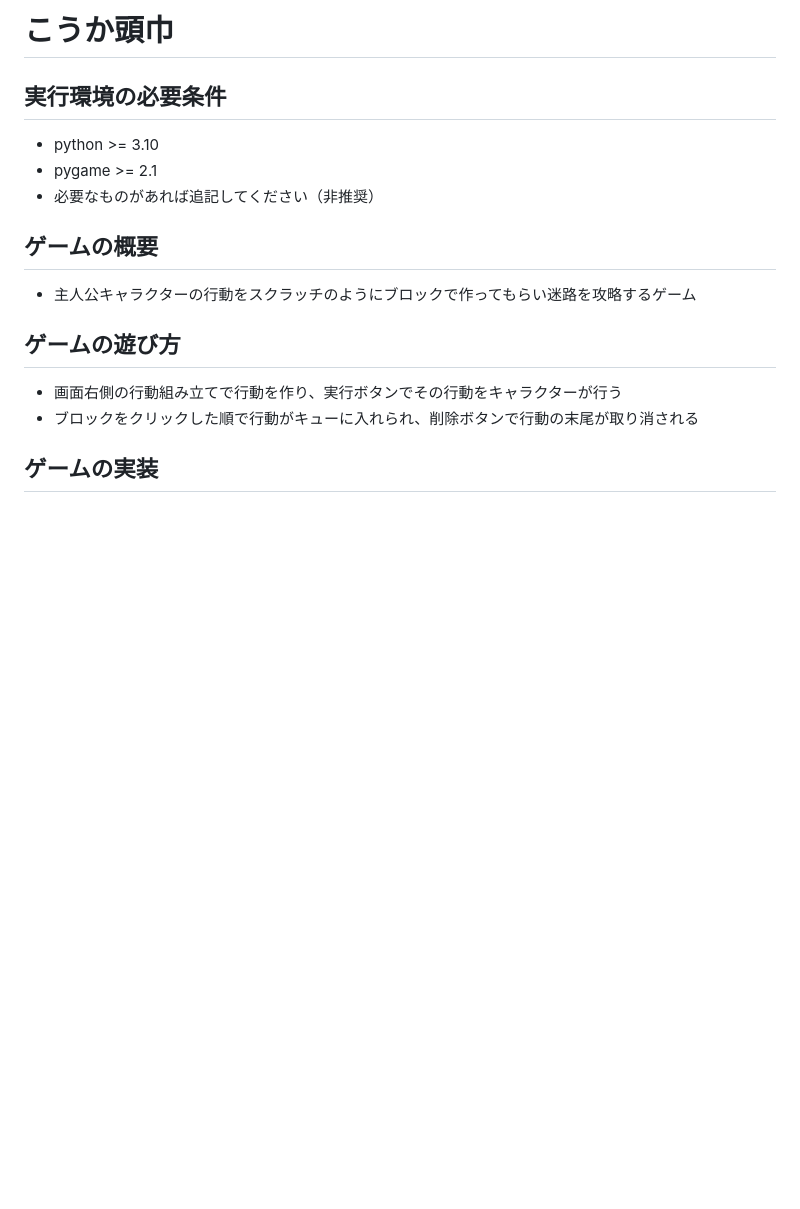
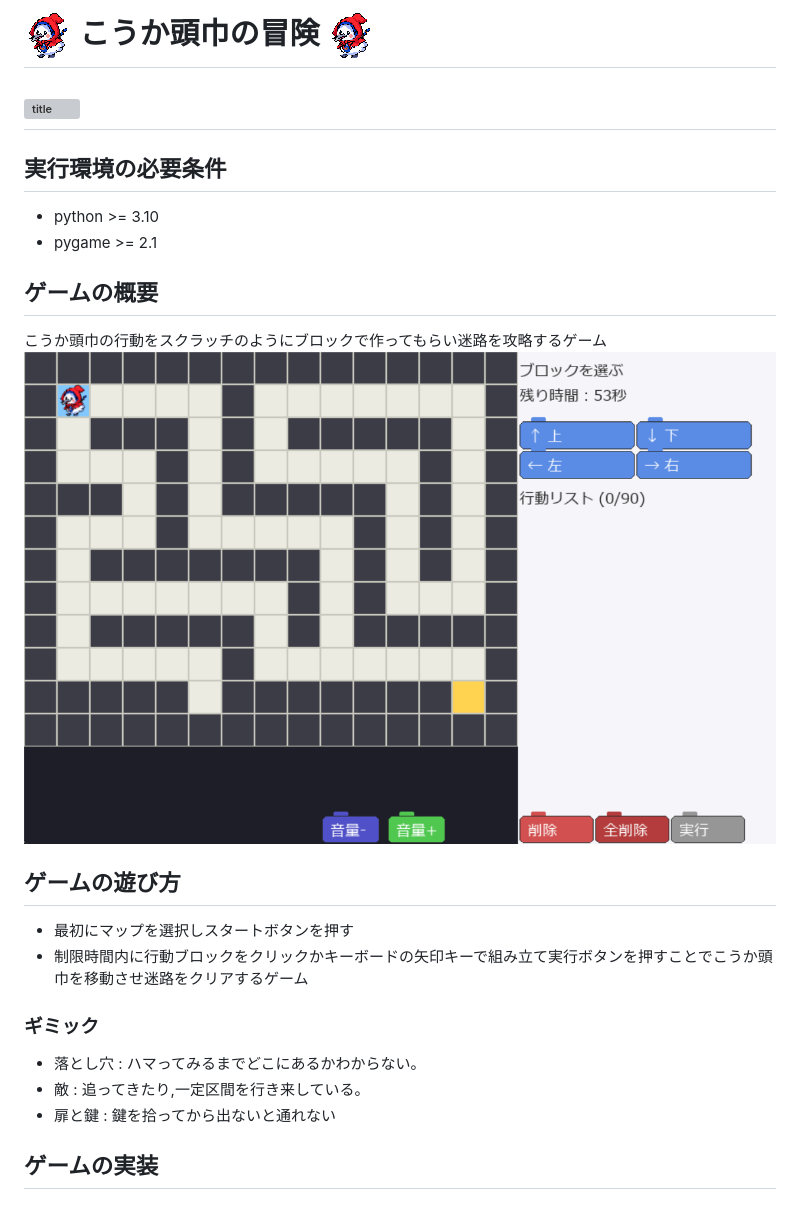
Before and after one commit to C0A25215/ProjExD_Group10, a Markdown page: README.md, the part around one of its changes. Rendered like a GitHub page; pictures changed too: fig/ゲーム画面.png (added); blank space fills up the shorter version; grey boxes are pictures that could not be loaded.

```diff
--- a/README.md
+++ b/README.md
@@ -1,16 +1,20 @@
-# こうか頭巾
-
+# ![title](fig/kouka_zukin.png) こうか頭巾の冒険 ![title](fig/kouka_zukin.png)
+![title](fig/開始画面.png)
+---
 ## 実行環境の必要条件
 * python >= 3.10
 * pygame >= 2.1
-* 必要なものがあれば追記してください（非推奨）
 
 ## ゲームの概要
-* 主人公キャラクターの行動をスクラッチのようにブロックで作ってもらい迷路を攻略するゲーム
-
+こうか頭巾の行動をスクラッチのようにブロックで作ってもらい迷路を攻略するゲーム
+![title](fig/ゲーム画面.png)
 ## ゲームの遊び方
-* 画面右側の行動組み立てで行動を作り、実行ボタンでその行動をキャラクターが行う
-* ブロックをクリックした順で行動がキューに入れられ、削除ボタンで行動の末尾が取り消される
+* 最初にマップを選択しスタートボタンを押す
+* 制限時間内に行動ブロックをクリックかキーボードの矢印キーで組み立て実行ボタンを押すことでこうか頭巾を移動させ迷路をクリアするゲーム
+### ギミック
+* 落とし穴 : ハマってみるまでどこにあるかわからない。
+* 敵 : 追ってきたり,一定区間を行き来している。
+* 扉と鍵 : 鍵を拾ってから出ないと通れない
 
 ## ゲームの実装
 ### 共通基本機能
```
Also changed, not shown: other parts of README.md (+15 -18 lines), 1 other file.
